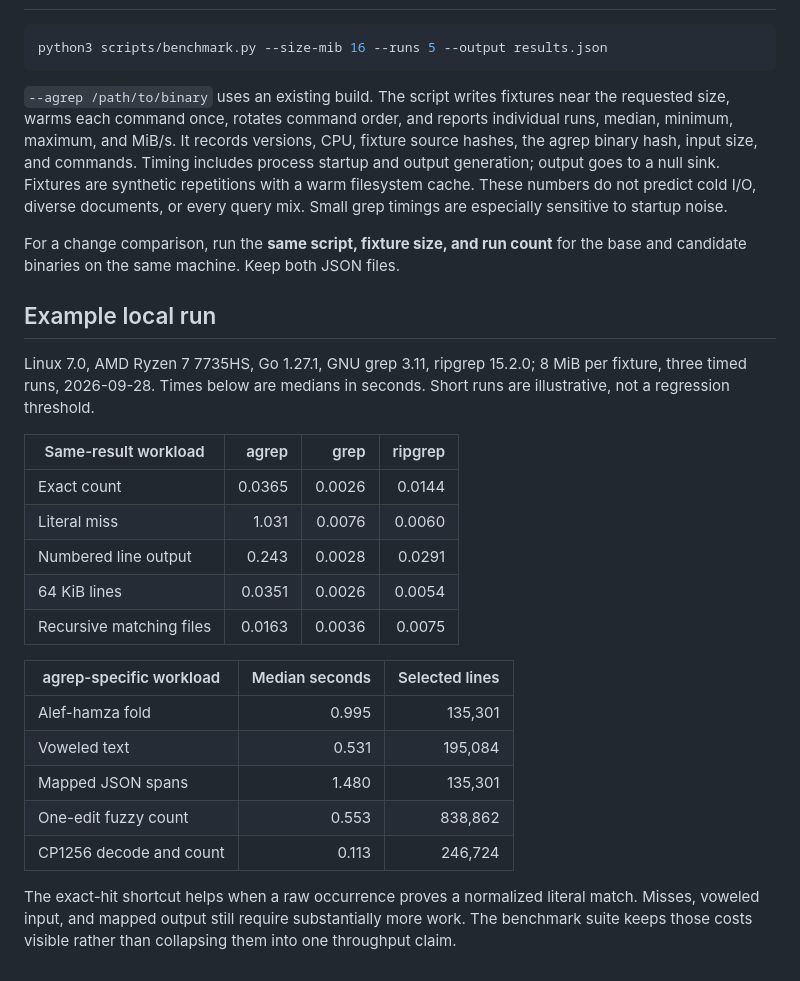
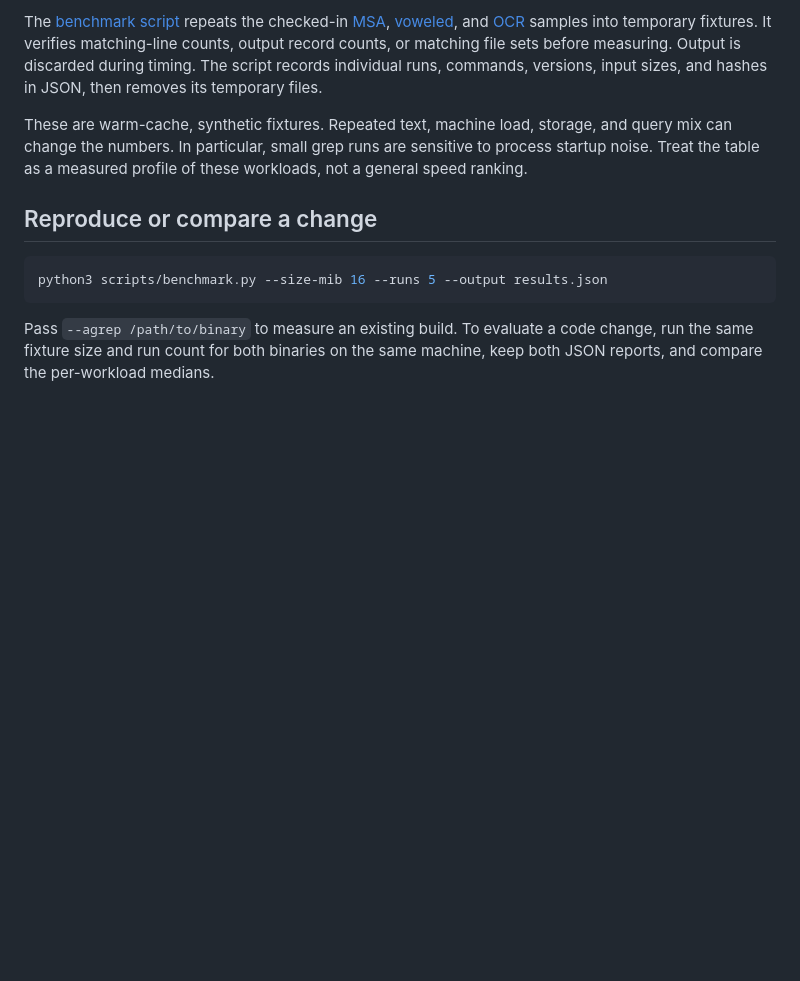
Before and after one commit to MohamedElashri/agrep, a Markdown page: docs/BENCHMARKS.md, the part around one of its changes. Rendered like a GitHub page; blank space fills up the shorter version.

````diff
--- a/docs/BENCHMARKS.md
+++ b/docs/BENCHMARKS.md
@@ -29,43 +63,22 @@ a correctness contrast, not a speed comparison.
+The [benchmark script](../scripts/benchmark.py) repeats the checked-in
+[MSA](../testdata/corpus/msa.txt), [voweled](../testdata/corpus/quran.txt), and
+[OCR](../testdata/corpus/ocr.txt) samples into temporary fixtures. It verifies
+matching-line counts, output record counts, or matching file sets before
+measuring. Output is discarded during timing. The script records individual
+runs, commands, versions, input sizes, and hashes in JSON, then removes its
+temporary files.
+
+These are warm-cache, synthetic fixtures. Repeated text, machine load, storage,
+and query mix can change the numbers. In particular, small grep runs are
+sensitive to process startup noise. Treat the table as a measured profile of
+these workloads, not a general speed ranking.
+
+## Reproduce or compare a change
 
 ```sh
 python3 scripts/benchmark.py --size-mib 16 --runs 5 --output results.json
 ```
 
-`--agrep /path/to/binary` uses an existing build. The script writes fixtures
-near the requested size, warms each command once, rotates command order, and
-reports individual runs, median, minimum, maximum, and MiB/s. It records
-versions, CPU, fixture source hashes, the agrep binary hash, input size, and
-commands. Timing includes process startup and output generation; output goes
-to a null sink. Fixtures are synthetic repetitions with a warm filesystem
-cache. These numbers do not predict cold I/O, diverse documents, or every
-query mix. Small grep timings are especially sensitive to startup noise.
-
-For a change comparison, run the **same script, fixture size, and run count**
-for the base and candidate binaries on the same machine. Keep both JSON files.
-
-## Example local run
-
-Linux 7.0, AMD Ryzen 7 7735HS, Go 1.27.1, GNU grep 3.11, ripgrep 15.2.0;
-8 MiB per fixture, three timed runs, 2026-09-28. Times below are medians in
-seconds. Short runs are illustrative, not a regression threshold.
-
-| Same-result workload | agrep | grep | ripgrep |
-| --- | ---: | ---: | ---: |
-| Exact count | 0.0365 | 0.0026 | 0.0144 |
-| Literal miss | 1.031 | 0.0076 | 0.0060 |
-| Numbered line output | 0.243 | 0.0028 | 0.0291 |
-| 64 KiB lines | 0.0351 | 0.0026 | 0.0054 |
-| Recursive matching files | 0.0163 | 0.0036 | 0.0075 |
-
-| agrep-specific workload | Median seconds | Selected lines |
-| --- | ---: | ---: |
-| Alef-hamza fold | 0.995 | 135,301 |
-| Voweled text | 0.531 | 195,084 |
-| Mapped JSON spans | 1.480 | 135,301 |
-| One-edit fuzzy count | 0.553 | 838,862 |
-| CP1256 decode and count | 0.113 | 246,724 |
-
-The exact-hit shortcut helps when a raw occurrence proves a normalized literal
-match. Misses, voweled input, and mapped output still require substantially
-more work. The benchmark suite keeps those costs visible rather than collapsing
-them into one throughput claim.
+Pass `--agrep /path/to/binary` to measure an existing build. To evaluate a
+code change, run the same fixture size and run count for both binaries on the
+same machine, keep both JSON reports, and compare the per-workload medians.
````
Also changed, not shown: other parts of docs/BENCHMARKS.md (+57 -23 lines).
